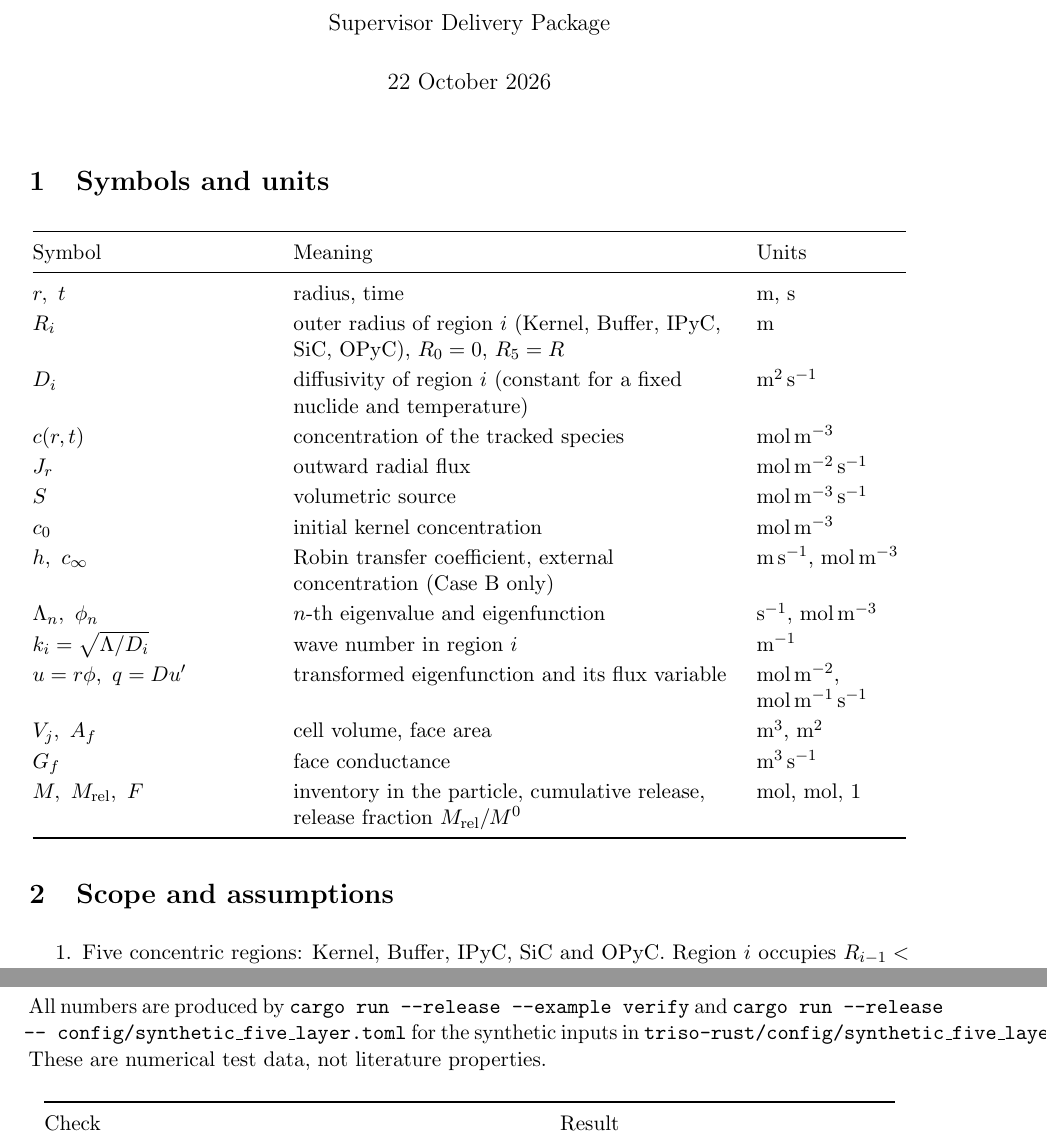
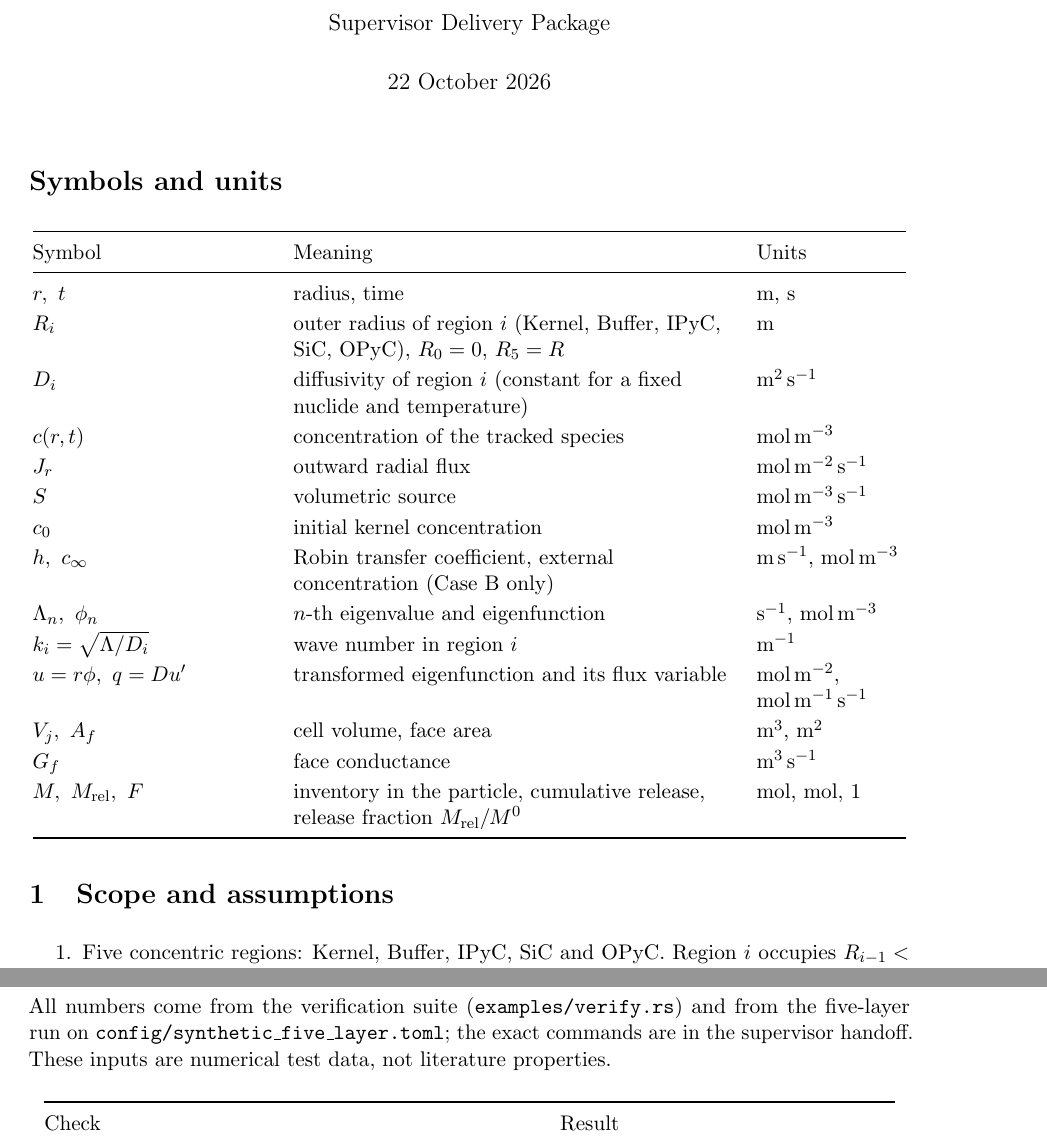
Before and after one commit to weewzr/Derivation-of-TRISO-Source-Term-Modelling, a LaTeX document (deliverables/TRISO_Final_Mathematical_Derivation.tex): two parts of pages 1 and 7 of 7, joined at a grey line, cut so that both start at the same text. Compiled offline with pdfLaTeX.

Commit message:
docs(delivery): fix margin overflow in verification section, align section numbering
Co-Authored-By: Claude Sonnet 5.5 <noreply@anthropic.com>

```diff
--- a/deliverables/TRISO_Final_Mathematical_Derivation.tex
+++ b/deliverables/TRISO_Final_Mathematical_Derivation.tex
@@ -13,7 +13,7 @@
 \begin{document}
 \maketitle
 
-\section{Symbols and units}
+\section*{Symbols and units}
 \begin{center}
 \begin{tabular}{@{}>{\raggedright\arraybackslash}p{0.27\textwidth}>{\raggedright\arraybackslash}p{0.50\textwidth}>{\raggedright\arraybackslash}p{0.17\textwidth}@{}}
 \toprule
@@ -280,7 +280,7 @@ M^{n+1}+M_{\mathrm{rel}}^{n+1}=M^0
 up to linear-solver and rounding error. The release uses the same boundary flux as the balance, so the residual $M^n+M_{\mathrm{rel}}^n-M^0$ is an independent diagnostic.
 
 \section{Verification against the exact solution}\label{sec:verification}
-All numbers are produced by \texttt{cargo run --release --example verify} and \texttt{cargo run --release -- config/synthetic\_five\_layer.toml} for the synthetic inputs in \texttt{triso-rust/config/synthetic\_five\_layer.toml}. These are numerical test data, not literature properties.
+All numbers come from the verification suite (\texttt{examples/verify.rs}) and from the five-layer run on \texttt{config/synthetic\_five\_layer.toml}; the exact commands are in the supervisor handoff. These inputs are numerical test data, not literature properties.
 \begin{center}
 \begin{tabular}{@{}>{\raggedright\arraybackslash}p{0.56\textwidth}>{\raggedright\arraybackslash}p{0.38\textwidth}@{}}
 \toprule
```
Also changed, not shown: deliverables/TRISO_Final_Mathematical_Derivation.md (+1 -1 lines).
